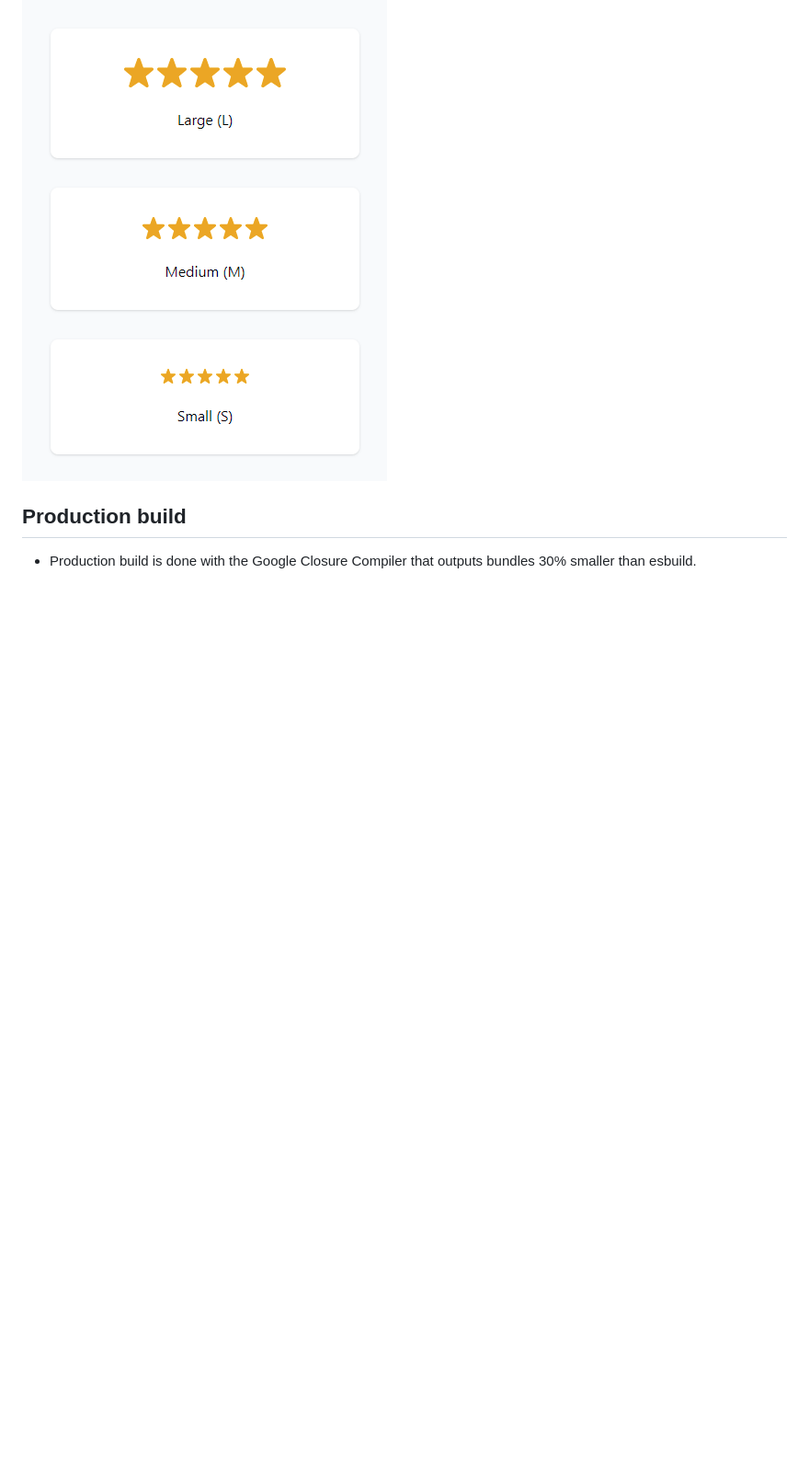
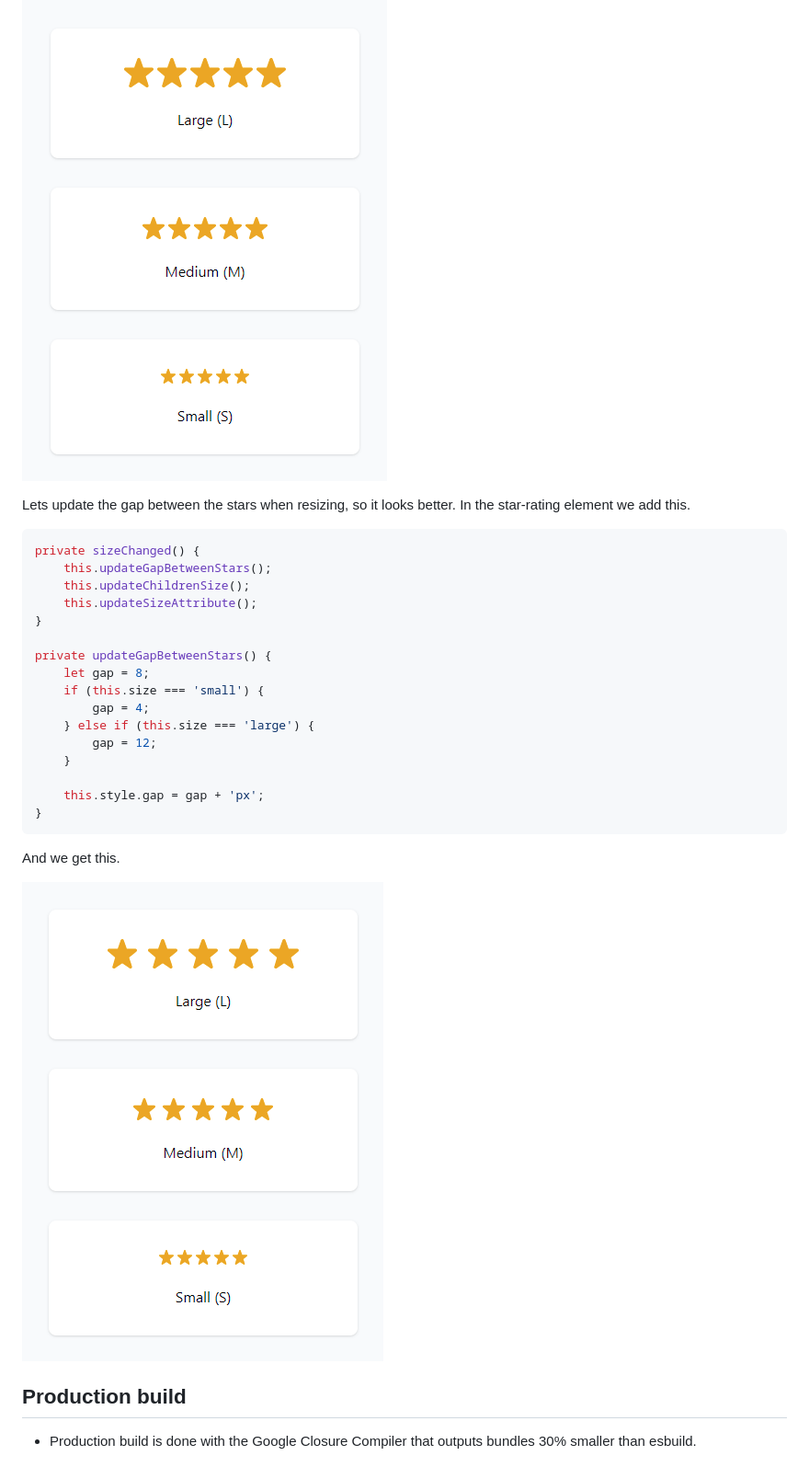
Before and after one commit to martinrossil/star-rating, a Markdown page: README.md, the part around the change. Shown: that part at 92% size. Drawn GitHub-style; pictures changed too: images/img_6.png (added); blank space fills up the shorter version.

Commit message:
Implemented dynamic gap between stars.

````diff
--- a/README.md
+++ b/README.md
@@ -629,5 +629,33 @@ We remove the gray background from the star-bold element and we get this.
 
 ![](images/img_5.png)
 
+Lets update the gap between the stars when resizing, so it looks better.
+In the star-rating element we add this.
+
+```ts
+private sizeChanged() {
+	this.updateGapBetweenStars();
+	this.updateChildrenSize();
+	this.updateSizeAttribute();
+}
+
+private updateGapBetweenStars() {
+	let gap = 8;
+	if (this.size === 'small') {
+		gap = 4;
+	} else if (this.size === 'large') {
+		gap = 12;
+	}
+
+	this.style.gap = gap + 'px';
+}
+```
+
+And we get this.
+
+![](images/img_6.png)
+
+
+
 ## Production build
 - Production build is done with the Google Closure Compiler that outputs bundles 30% smaller than esbuild.
````
Also changed, not shown: 1 other file.
